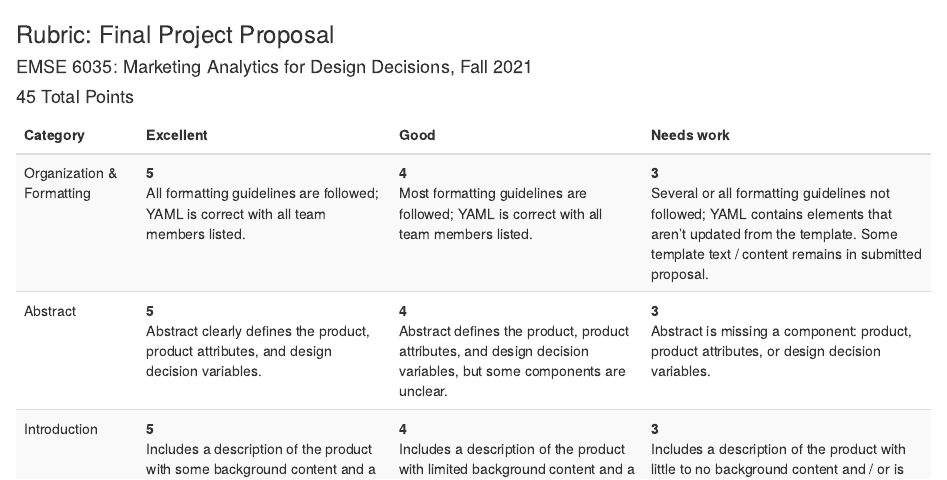
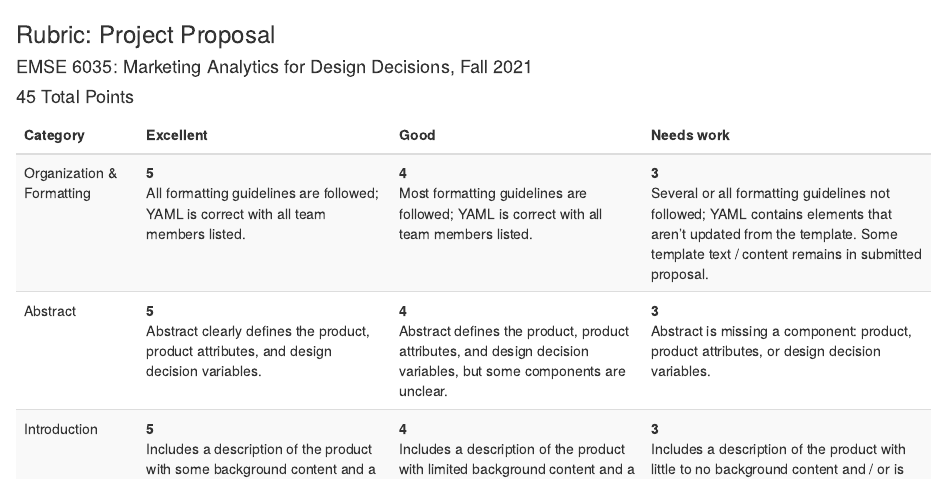
Before and after one commit to emse-madd-gwu/2021-Fall, an R Markdown document (project/proposal/rubric.Rmd): the page in a window 1100 px wide, from its top. The pictures show the output file project/proposal/rubric.html that the author committed with the source, opened offline.

Commit message:
updated proposal rubric

````diff
--- a/project/proposal/rubric.Rmd
+++ b/project/proposal/rubric.Rmd
@@ -24,7 +24,7 @@ rubric <- read_csv("rubric.csv") %>%
   select(-order)
 ```
 
-### Rubric: Final Project Proposal
+### Rubric: Project Proposal
 #### EMSE 6035: Marketing Analytics for Design Decisions, Fall 2021
 #### `r sum(rubric$maxPoints)` Total Points
 
````
Also changed, not shown: project/proposal/rubric.html.
